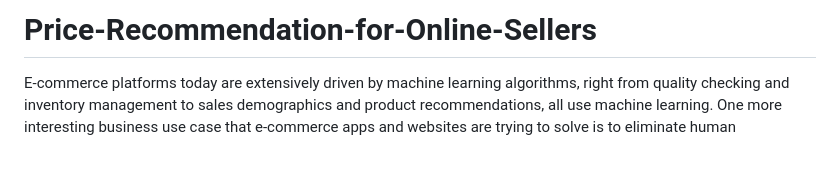
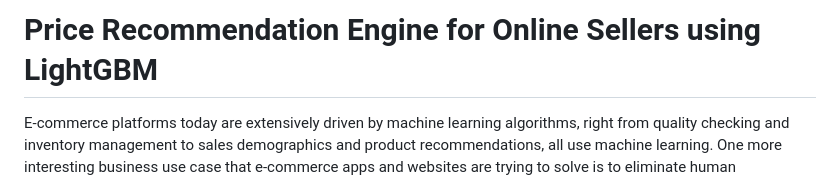
Before and after one commit to utkarshx27/Price-Recommendation-Engine-for-Online-Sellers-using-LightGBM, a Markdown page: README.md, the part around the change. Drawn GitHub-style; blank space fills up the shorter version.

```diff
--- a/README.md
+++ b/README.md
@@ -1,4 +1,4 @@
-# Price-Recommendation-for-Online-Sellers
+# Price Recommendation Engine for Online Sellers using LightGBM
 
 E-commerce platforms today are extensively driven by machine learning algorithms, right from quality checking and inventory management to sales demographics and product recommendations, all use machine learning. One more interesting business use case that e-commerce apps and websites are trying to solve is to eliminate human interference in providing price suggestions to the sellers on their marketplace to speed up the efficiency of the shopping website or app. That's when price recommendation using machine learning comes to play.
 
```
